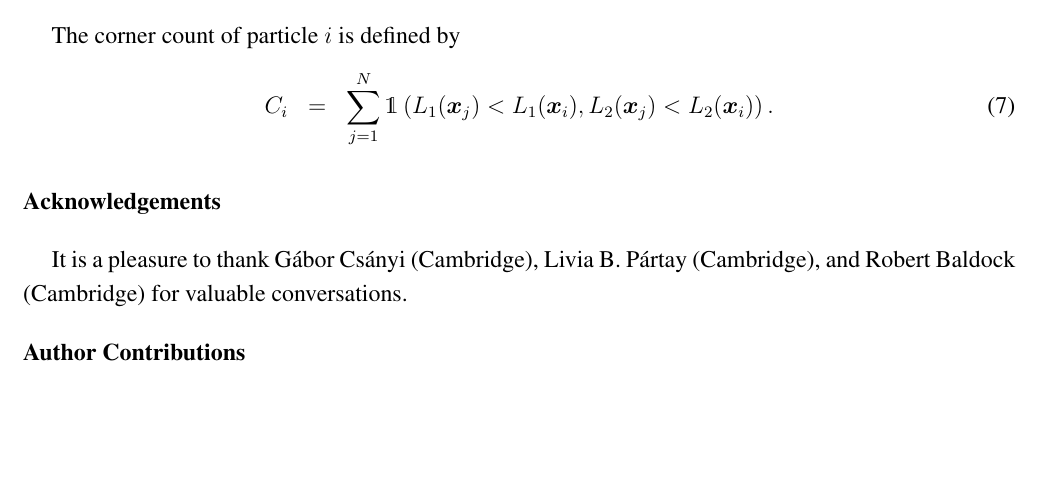
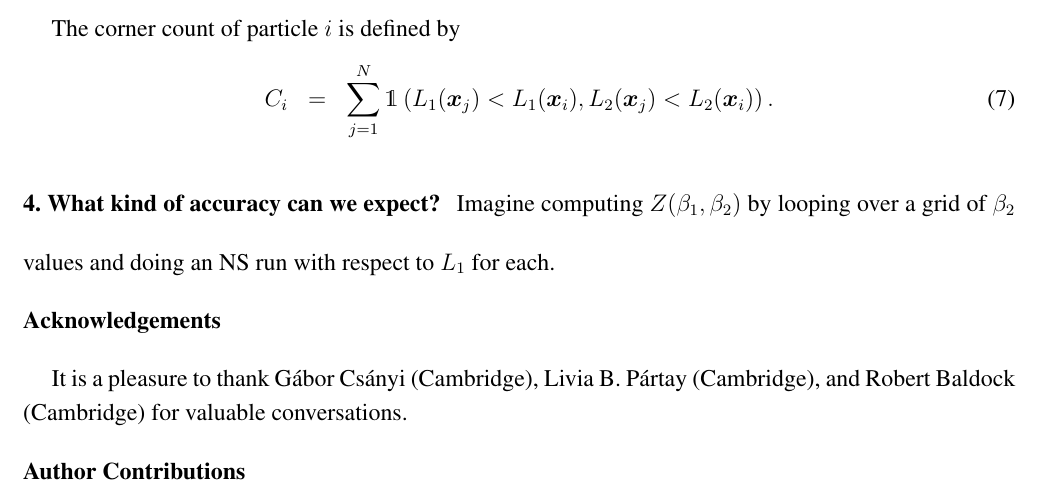
Before and after one commit to eggplantbren/TwinPeaks3, a LaTeX paper (Paper/ms.tex): part of page 3 of 4, cut so that both start at the same text, the shorter picture padded with empty space. Compiled offline with pdfLaTeX.

Commit message:
Reminder to work out expected accuracy

```diff
--- a/Paper/ms.tex
+++ b/Paper/ms.tex
@@ -275,6 +275,11 @@ L_2(\xx_j) < L_2(\xx_i)
 \end{figure}
 
 
+
+\section{What kind of accuracy can we expect?}
+Imagine computing $Z(\beta_1, \beta_2)$ by looping over a grid of $\beta_2$
+values and doing an NS run with respect to $L_1$ for each.
+
 \acknowledgments{Acknowledgements}
 
 It is a pleasure to thank Gábor Csányi (Cambridge), Livia B. Pártay (Cambridge),
```
